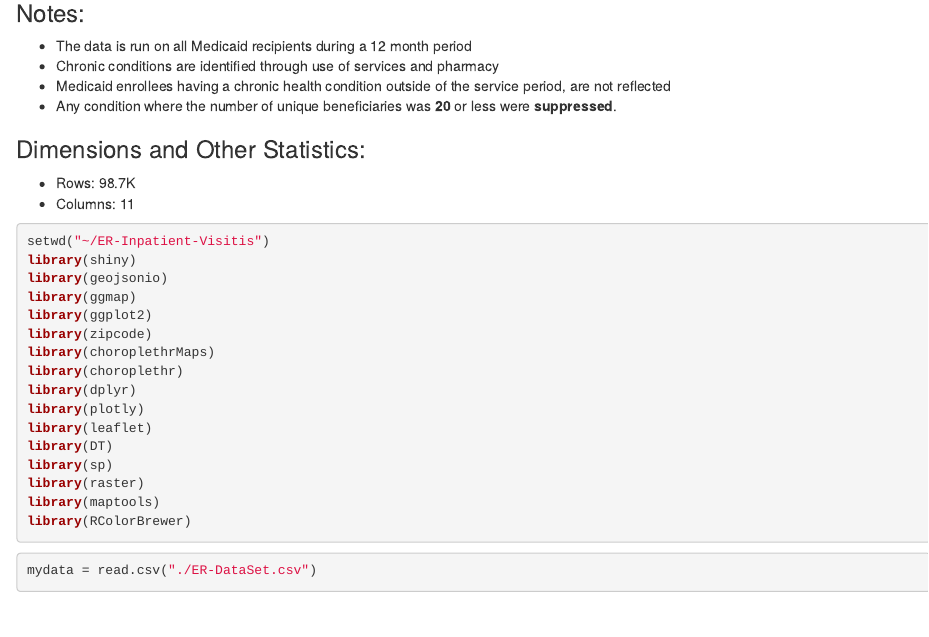
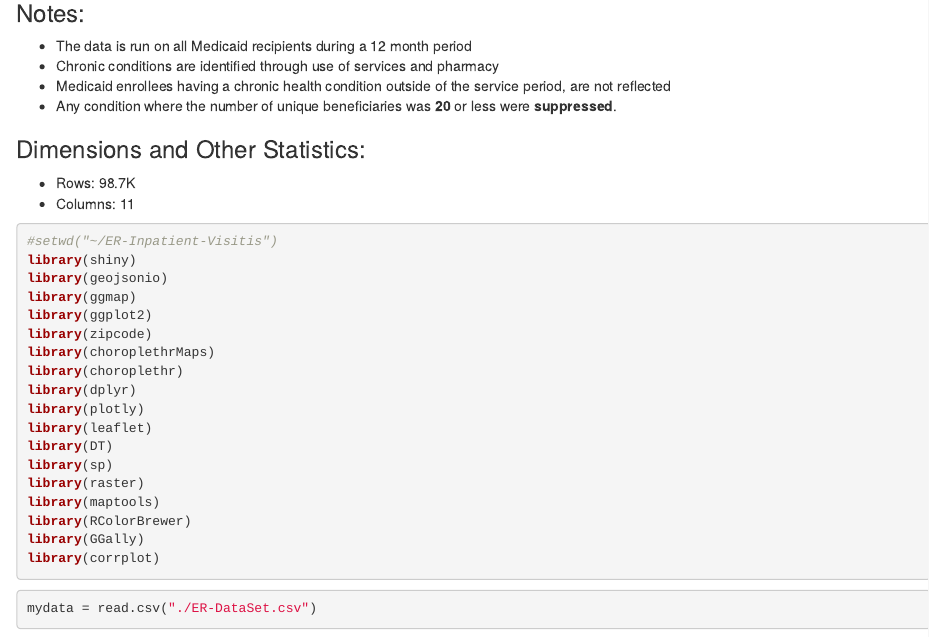
Before and after one commit to Gaalipour/Analysis-of-Emergency-Room-Visits-in-the-NY-State, an R Markdown document (My_Presentation.Rmd): the page in a window 1100 px wide, from 390 px down. Rendered offline with R 4.5, knitr and Pandoc, with nearby package versions; some code elsewhere in the file could not run offline.

Commit message:
Add files via upload

````diff
--- a/My_Presentation.Rmd
+++ b/My_Presentation.Rmd
@@ -1,8 +1,8 @@
 ---
 title: "Medicaid Chronic Conditions, Inpatient Admissions and Emergency Room Visits by Zip Code: Beginning 2012"
 output:
+  html_document: default
   html_notebook: default
-  html_document: default
 ---
 
 
@@ -29,7 +29,7 @@ Url:  https://health.data.ny.gov/Health/Medicaid-Chronic-Conditions-Inpatient-Ad
 * Columns: 11
 
 ```{r message = FALSE}
-setwd("~/ER-Inpatient-Visitis")
+#setwd("~/ER-Inpatient-Visitis")
 library(shiny)
 library(geojsonio)
 library(ggmap)
@@ -45,6 +45,8 @@ library(sp)
 library(raster)
 library(maptools)
 library(RColorBrewer)
+library(GGally)
+library(corrplot)
 ```
 
 
````
Also changed, not shown: Ghodrat-Shiny-Dashboard.Rmd (+1 -1 lines), Ghodrat-Shiny-Dashboard.nb.html (added), My_Presentation.pdf (added), My_Presentation.Rmd (2 more changed lines), 4 other files.
